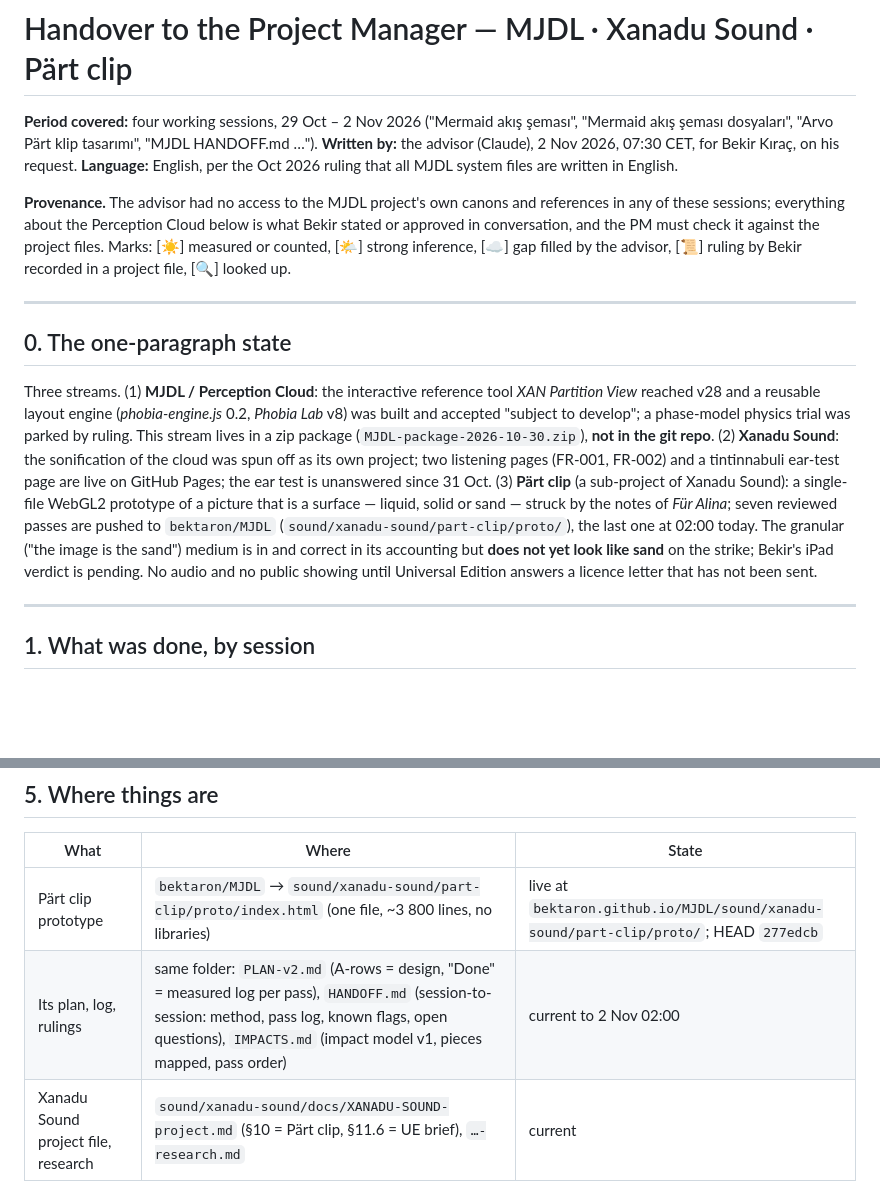
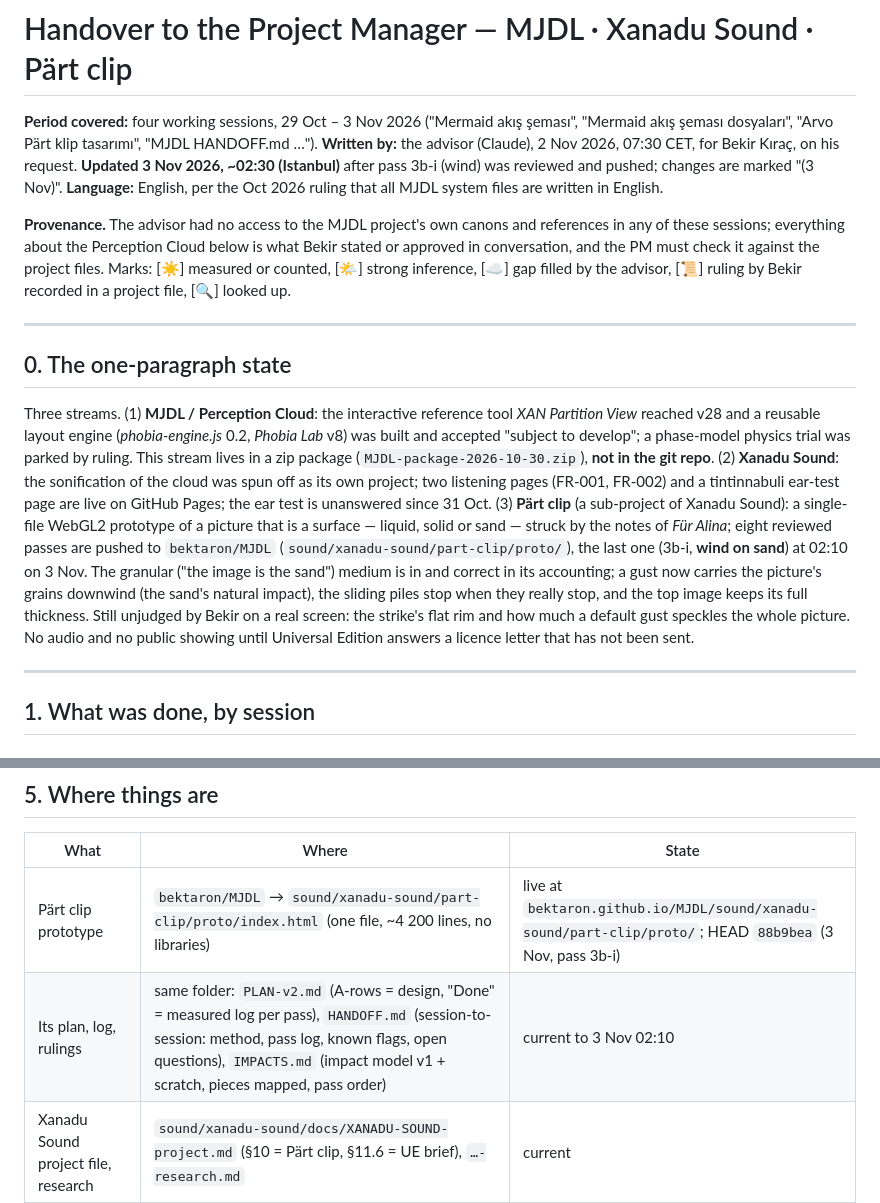
Before and after one commit to bektaron/MJDL, a Markdown page: docs/PM-HANDOFF-2026-11-02.md, 2 parts joined by grey strips. Rendered like a GitHub page; blank space fills up the shorter version.

```diff
--- a/docs/PM-HANDOFF-2026-11-02.md
+++ b/docs/PM-HANDOFF-2026-11-02.md
@@ -1,7 +1,7 @@
 # Handover to the Project Manager — MJDL · Xanadu Sound · Pärt clip
 
-**Period covered:** four working sessions, 29 Oct – 2 Nov 2026 ("Mermaid akış şeması", "Mermaid akış şeması dosyaları", "Arvo Pärt klip tasarımı", "MJDL HANDOFF.md …").
-**Written by:** the advisor (Claude), 2 Nov 2026, 07:30 CET, for Bekir Kıraç, on his request.
+**Period covered:** four working sessions, 29 Oct – 3 Nov 2026 ("Mermaid akış şeması", "Mermaid akış şeması dosyaları", "Arvo Pärt klip tasarımı", "MJDL HANDOFF.md …").
+**Written by:** the advisor (Claude), 2 Nov 2026, 07:30 CET, for Bekir Kıraç, on his request. **Updated 3 Nov 2026, ~02:30 (Istanbul)** after pass 3b-i (wind) was reviewed and pushed; changes are marked "(3 Nov)".
 **Language:** English, per the Oct 2026 ruling that all MJDL system files are written in English.
 
 **Provenance.** The advisor had no access to the MJDL project's own canons and references in any of these sessions; everything about the Perception Cloud below is what Bekir stated or approved in conversation, and the PM must check it against the project files. Marks: [☀️] measured or counted, [🌤️] strong inference, [☁️] gap filled by the advisor, [📜] ruling by Bekir recorded in a project file, [🔍] looked up.
@@ -10,7 +10,7 @@
 
 ## 0. The one-paragraph state
 
-Three streams. (1) **MJDL / Perception Cloud**: the interactive reference tool *XAN Partition View* reached v28 and a reusable layout engine (*phobia-engine.js* 0.2, *Phobia Lab* v8) was built and accepted "subject to develop"; a phase-model physics trial was parked by ruling. This stream lives in a zip package (`MJDL-package-2026-10-30.zip`), **not in the git repo**. (2) **Xanadu Sound**: the sonification of the cloud was spun off as its own project; two listening pages (FR-001, FR-002) and a tintinnabuli ear-test page are live on GitHub Pages; the ear test is unanswered since 31 Oct. (3) **Pärt clip** (a sub-project of Xanadu Sound): a single-file WebGL2 prototype of a picture that is a surface — liquid, solid or sand — struck by the notes of *Für Alina*; seven reviewed passes are pushed to `bektaron/MJDL` (`sound/xanadu-sound/part-clip/proto/`), the last one at 02:00 today. The granular ("the image is the sand") medium is in and correct in its accounting but **does not yet look like sand** on the strike; Bekir's iPad verdict is pending. No audio and no public showing until Universal Edition answers a licence letter that has not been sent.
+Three streams. (1) **MJDL / Perception Cloud**: the interactive reference tool *XAN Partition View* reached v28 and a reusable layout engine (*phobia-engine.js* 0.2, *Phobia Lab* v8) was built and accepted "subject to develop"; a phase-model physics trial was parked by ruling. This stream lives in a zip package (`MJDL-package-2026-10-30.zip`), **not in the git repo**. (2) **Xanadu Sound**: the sonification of the cloud was spun off as its own project; two listening pages (FR-001, FR-002) and a tintinnabuli ear-test page are live on GitHub Pages; the ear test is unanswered since 31 Oct. (3) **Pärt clip** (a sub-project of Xanadu Sound): a single-file WebGL2 prototype of a picture that is a surface — liquid, solid or sand — struck by the notes of *Für Alina*; eight reviewed passes are pushed to `bektaron/MJDL` (`sound/xanadu-sound/part-clip/proto/`), the last one (3b-i, **wind on sand**) at 02:10 on 3 Nov. The granular ("the image is the sand") medium is in and correct in its accounting; a gust now carries the picture's grains downwind (the sand's natural impact), the sliding piles stop when they really stop, and the top image keeps its full thickness. Still unjudged by Bekir on a real screen: the strike's flat rim and how much a default gust speckles the whole picture. No audio and no public showing until Universal Edition answers a licence letter that has not been sent.
 
 ---
 
@@ -109,8 +114,8 @@ Three streams. (1) **MJDL / Perception Cloud**: the interactive reference tool *
 
 | What | Where | State |
 |---|---|---|
-| Pärt clip prototype | `bektaron/MJDL` → `sound/xanadu-sound/part-clip/proto/index.html` (one file, ~3 800 lines, no libraries) | live at `bektaron.github.io/MJDL/sound/xanadu-sound/part-clip/proto/`; HEAD `277edcb` |
-| Its plan, log, rulings | same folder: `PLAN-v2.md` (A-rows = design, "Done" = measured log per pass), `HANDOFF.md` (session-to-session: method, pass log, known flags, open questions), `IMPACTS.md` (impact model v1, pieces mapped, pass order) | current to 2 Nov 02:00 |
+| Pärt clip prototype | `bektaron/MJDL` → `sound/xanadu-sound/part-clip/proto/index.html` (one file, ~4 200 lines, no libraries) | live at `bektaron.github.io/MJDL/sound/xanadu-sound/part-clip/proto/`; HEAD `88b9bea` (3 Nov, pass 3b-i) |
+| Its plan, log, rulings | same folder: `PLAN-v2.md` (A-rows = design, "Done" = measured log per pass), `HANDOFF.md` (session-to-session: method, pass log, known flags, open questions), `IMPACTS.md` (impact model v1 + scratch, pieces mapped, pass order) | current to 3 Nov 02:10 |
 | Xanadu Sound project file, research | `sound/xanadu-sound/docs/XANADU-SOUND-project.md` (§10 = Pärt clip, §11.6 = UE brief), `…-research.md` | current |
 | Listening pages, ear test | `sound/xanadu-sound/fr-001/`, `fr-002/`, `fr-001-tintinnabuli/`, `index.html` | live on Pages; reading data hand-written into the pages (first thing to replace) |
 | MJDL package | `MJDL-package-2026-10-30.zip` (with Bekir) — `tool/xan-partition-view.html` v28, `tool/phobia-engine.js` 0.2, `tool/phobia-lab.html` v8, `tool/phobia-phase-lab.html` (parked), `phase-model-plan.html`, `docs/MJDL-cloud-configuration.md` 0.14+, `MJDL-PM-brief.md` (change log to 31 Oct 09:00), `MJDL-phobia-table.md` 0.7, procedure/definitions/transition notes, README | **not in git** |
```
Also changed, not shown: other parts of docs/PM-HANDOFF-2026-11-02.md (+19 -14 lines).
